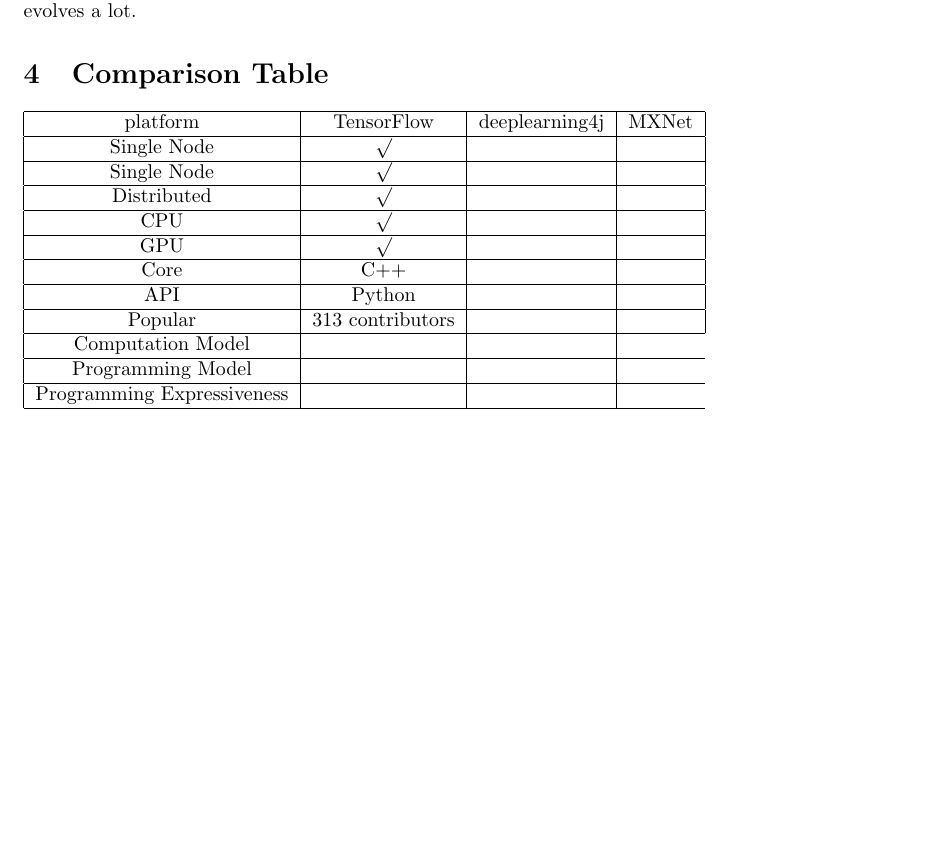
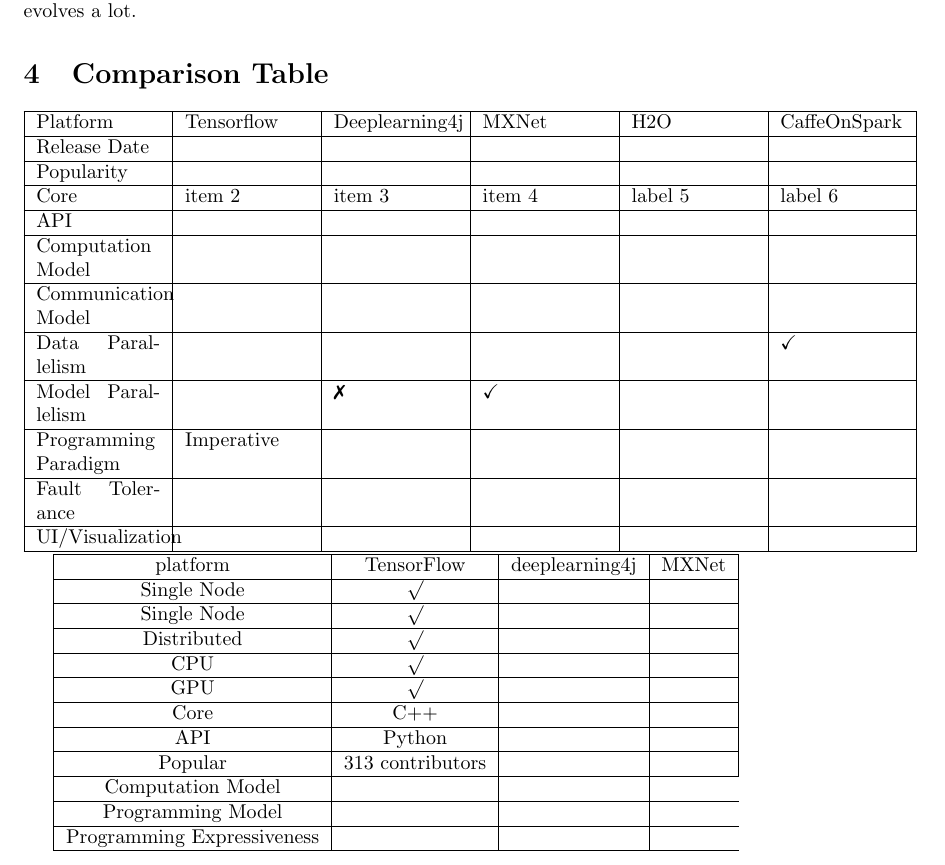
Before and after one commit to imingtsou/paper-reading-list, a LaTeX document (report/paper_draft.tex): part of page 2 of 5, cut so that both start at the same text, the shorter picture padded with empty space. Compiled offline with pdfLaTeX.

Commit message:
working on new table

```diff
--- a/report/paper_draft.tex
+++ b/report/paper_draft.tex
@@ -3,6 +3,11 @@
 % Preamble
 \usepackage{url}
 \usepackage{hyperref}
+\usepackage{tabularx}
+\usepackage{amssymb}% http://ctan.org/pkg/amssymb
+\usepackage{pifont}% http://ctan.org/pkg/pifont
+
+\newcommand{\xmark}{\ding{55}}%
 
 % Document
 \begin{document}
@@ -34,6 +39,36 @@
 
 If we want to get further results, we should compare them on distributed clusters and use the latest version. This paper is submitted on March 2016, and during the four months, I do believe the frameworks especially TensorFlow evolves a lot.
 \section{Comparison Table}
+
+\begin{tabularx}{1.3\textwidth}{ |X|X|X|X|X|X| }
+  \hline
+  Platform & Tensorflow & Deeplearning4j & MXNet & H2O & CaffeOnSpark \\
+  \hline
+  Release Date & & & & & \\
+   \hline
+  Popularity & & & & & \\
+  \hline
+  Core & item 2  & item 3  & item 4 & label 5 & label 6 \\
+  \hline
+  API & & & & & \\
+  \hline
+  Computation Model & & & & & \\
+  \hline
+  Communication Model & & & & & \\
+  \hline
+  Data Parallelism & & & & & \checkmark \\
+  \hline
+  Model Parallelism & & \xmark & \checkmark & & \\
+  \hline
+  Programming Paradigm & Imperative & & & & \\
+  \hline
+  Fault Tolerance & & & & & \\
+  \hline
+  UI/Visualization & & & & & \\
+  \hline
+\end{tabularx}
+
+
 \begin{tabular}{|c|c|c|c|}
 \hline
 platform & TensorFlow & deeplearning4j & MXNet \\
```
Also changed, not shown: report/paper_draft.pdf, 4 other files.
